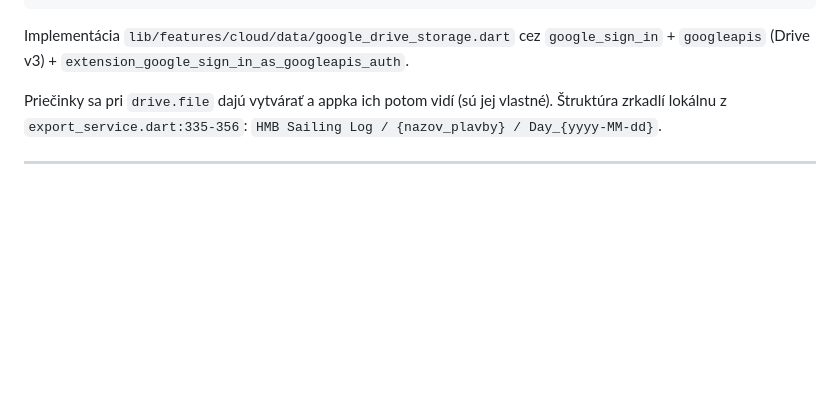
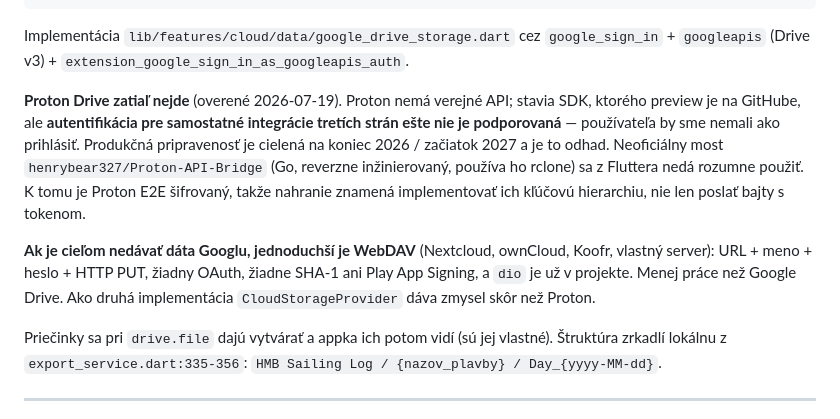
Before and after one commit to IO986/HMB-Sailing-LogBook, a Markdown page: docs/plan_cloud_export.md, the part around the change. Rendered like a GitHub page; blank space fills up the shorter version.

Commit message:
docs: note why Proton Drive is not viable yet, and WebDAV as the simpler non-Google option
Proton has no public Drive API; the SDK preview does not yet support
authentication for standalone third-party integrations, which is exactly what
signing a user in would need. Third-party production readiness is targeted for
end of 2026 or early 2027. Recorded so the question does not get re-researched.

Co-Authored-By: Claude Opus 4.8 <noreply@anthropic.com>

```diff
--- a/docs/plan_cloud_export.md
+++ b/docs/plan_cloud_export.md
@@ -91,6 +91,21 @@ abstract class CloudStorageProvider {
 Implementácia `lib/features/cloud/data/google_drive_storage.dart` cez
 `google_sign_in` + `googleapis` (Drive v3) +
 `extension_google_sign_in_as_googleapis_auth`.
+
+**Proton Drive zatiaľ nejde** (overené 2026-07-19). Proton nemá verejné API;
+stavia SDK, ktorého preview je na GitHube, ale **autentifikácia pre samostatné
+integrácie tretích strán ešte nie je podporovaná** — používateľa by sme nemali
+ako prihlásiť. Produkčná pripravenosť je cielená na koniec 2026 / začiatok
+2027 a je to odhad. Neoficiálny most `henrybear327/Proton-API-Bridge` (Go,
+reverzne inžinierovaný, používa ho rclone) sa z Fluttera nedá rozumne použiť.
+K tomu je Proton E2E šifrovaný, takže nahranie znamená implementovať ich
+kľúčovú hierarchiu, nie len poslať bajty s tokenom.
+
+**Ak je cieľom nedávať dáta Googlu, jednoduchší je WebDAV** (Nextcloud,
+ownCloud, Koofr, vlastný server): URL + meno + heslo + HTTP PUT, žiadny OAuth,
+žiadne SHA-1 ani Play App Signing, a `dio` je už v projekte. Menej práce než
+Google Drive. Ako druhá implementácia `CloudStorageProvider` dáva zmysel skôr
+než Proton.
 
 Priečinky sa pri `drive.file` dajú vytvárať a appka ich potom vidí (sú jej
 vlastné). Štruktúra zrkadlí lokálnu z `export_service.dart:335-356`:
```
